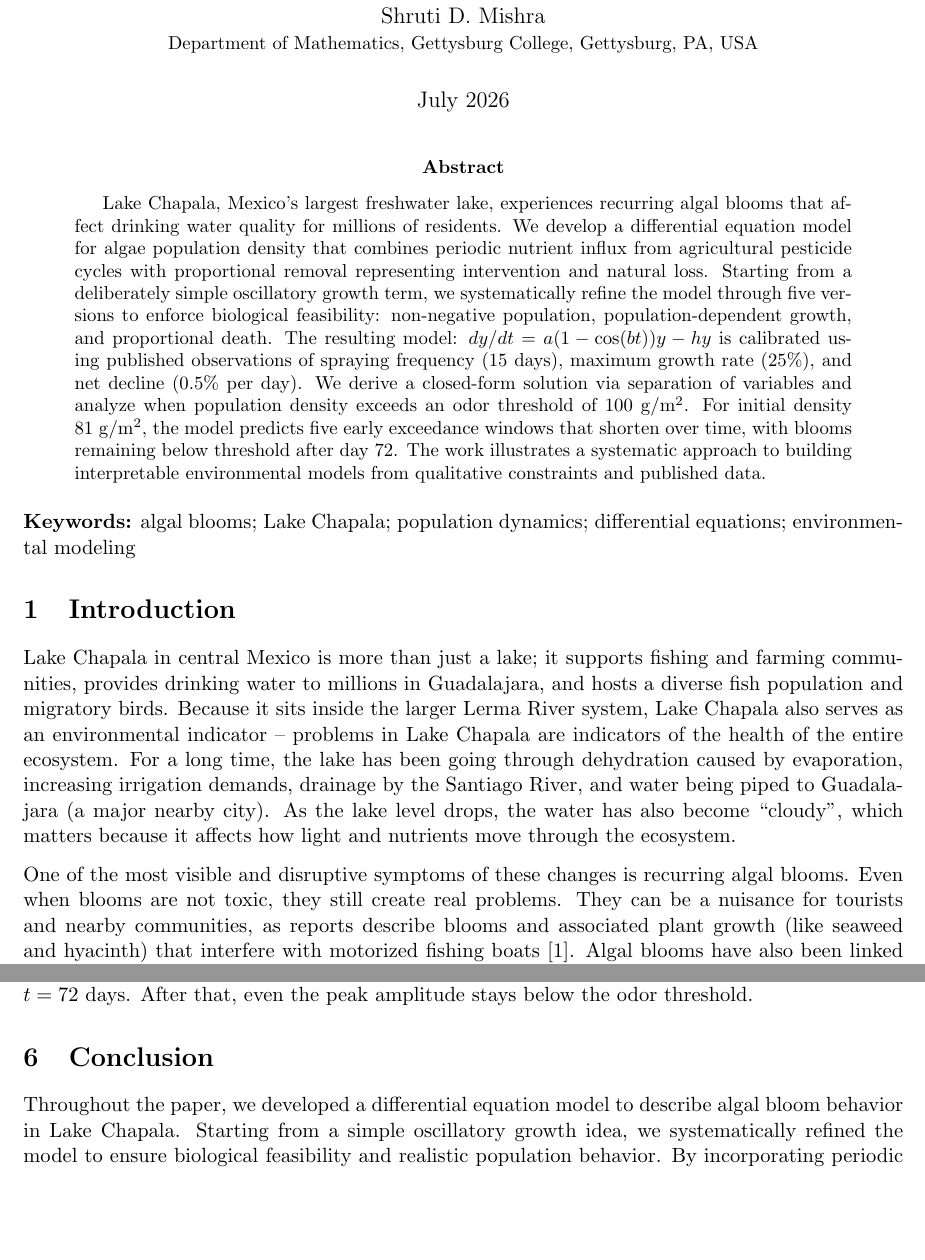
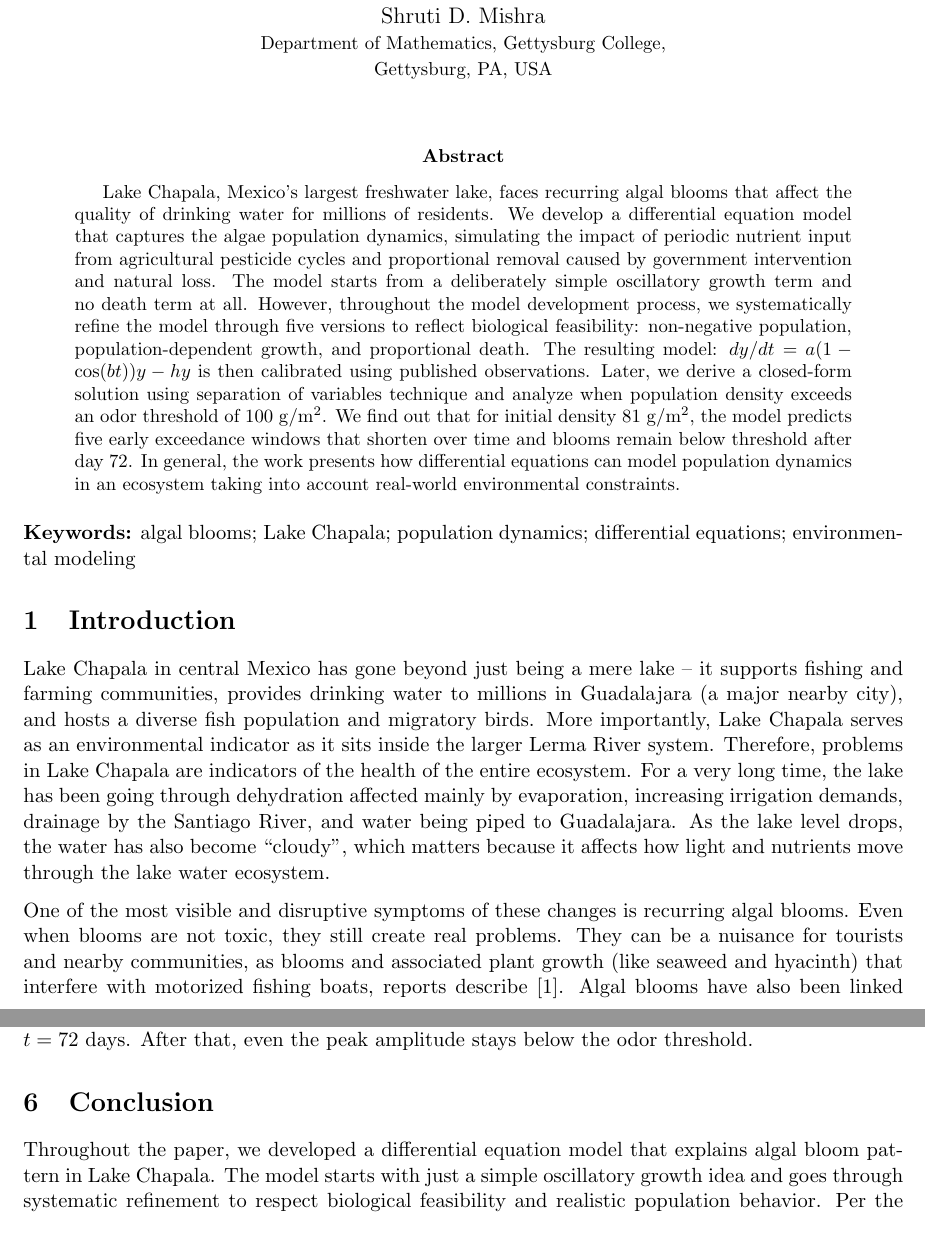
Before and after one commit to soikat27/algal-bloom-de-model, a LaTeX paper (arxiv/main.tex): two parts of pages 1 and 11 of 12, joined at a grey line, cut so that both start at the same text. Compiled offline with pdfLaTeX.

Commit message:
Fix minor wording and get rid of redundant phrases

```diff
--- a/arxiv/main.tex
+++ b/arxiv/main.tex
@@ -12,23 +12,25 @@
 \title{Algal Blooms in Lake Chapala: A Differential Equation Model}
 \author{Soikat Saha\thanks{Corresponding author. \texttt{sahaso01@gettysburg.edu}} \\
         Shruti D.~Mishra \\
-        \small Department of Mathematics, Gettysburg College, Gettysburg, PA, USA}
-\date{July 2026}
+        \small Department of Mathematics, Gettysburg College, \\
+        \small Gettysburg, PA, USA}
+
+\date{}
 
 \begin{document}
 \maketitle
 
 \begin{abstract}
-Lake Chapala, Mexico's largest freshwater lake, experiences recurring algal blooms that affect drinking water quality for millions of residents. We develop a differential equation model for algae population density that combines periodic nutrient influx from agricultural pesticide cycles with proportional removal representing intervention and natural loss. Starting from a deliberately simple oscillatory growth term, we systematically refine the model through five versions to enforce biological feasibility: non-negative population, population-dependent growth, and proportional death. The resulting model: $dy/dt = a(1-\cos(bt))y - hy$ is calibrated using published observations of spraying frequency (15 days), maximum growth rate (25\%), and net decline (0.5\% per day). We derive a closed-form solution via separation of variables and analyze when population density exceeds an odor threshold of $100~\mathrm{g/m^2}$. For initial density $81~\mathrm{g/m^2}$, the model predicts five early exceedance windows that shorten over time, with blooms remaining below threshold after day 72. The work illustrates a systematic approach to building interpretable environmental models from qualitative constraints and published data.
+Lake Chapala, Mexico's largest freshwater lake, faces recurring algal blooms that affect the quality of drinking water for millions of residents. We develop a differential equation model that captures the algae population dynamics, simulating the impact of periodic nutrient input from agricultural pesticide cycles and proportional removal caused by government intervention and natural loss. The model starts from a deliberately simple oscillatory growth term and no death term at all. However, throughout the model development process, we systematically refine the model through five versions to reflect biological feasibility: non-negative population, population-dependent growth, and proportional death. The resulting model: $dy/dt = a(1-\cos(bt))y - hy$ is then calibrated using published observations. Later, we derive a closed-form solution using separation of variables technique and analyze when population density exceeds an odor threshold of $100~\mathrm{g/m^2}$. We find out that for initial density $81~\mathrm{g/m^2}$, the model predicts five early exceedance windows that shorten over time and blooms remain below threshold after day 72. In general, the work presents how differential equations can model population dynamics in an ecosystem taking into account real-world environmental constraints.
 \end{abstract}
 
 \noindent\textbf{Keywords:} algal blooms; Lake Chapala; population dynamics; differential equations; environmental modeling
 
 \section{Introduction}
 
-Lake Chapala in central Mexico is more than just a lake; it supports fishing and farming communities, provides drinking water to millions in Guadalajara, and hosts a diverse fish population and migratory birds. Because it sits inside the larger Lerma River system, Lake Chapala also serves as an environmental indicator – problems in Lake Chapala are indicators of the health of the entire ecosystem. For a long time, the lake has been going through dehydration caused by evaporation, increasing irrigation demands, drainage by the Santiago River, and water being piped to Guadalajara (a major nearby city). As the lake level drops, the water has also become ``cloudy'', which matters because it affects how light and nutrients move through the ecosystem.
+Lake Chapala in central Mexico has gone beyond just being a mere lake – it supports fishing and farming communities, provides drinking water to millions in Guadalajara (a major nearby city), and hosts a diverse fish population and migratory birds. More importantly, Lake Chapala serves as an environmental indicator as it sits inside the larger Lerma River system. Therefore, problems in Lake Chapala are indicators of the health of the entire ecosystem. For a very long time, the lake has been going through dehydration affected mainly by evaporation, increasing irrigation demands, drainage by the Santiago River, and water being piped to Guadalajara. As the lake level drops, the water has also become ``cloudy'', which matters because it affects how light and nutrients move through the lake water ecosystem.
 
-One of the most visible and disruptive symptoms of these changes is recurring algal blooms. Even when blooms are not toxic, they still create real problems. They can be a nuisance for tourists and nearby communities, as reports describe blooms and associated plant growth (like seaweed and hyacinth) that interfere with motorized fishing boats \cite{harwood-algae}. Algal blooms have also been linked to unpleasant taste and odor in drinking water for people in Guadalajara, requiring additional treatment.
+One of the most visible and disruptive symptoms of these changes is recurring algal blooms. Even when blooms are not toxic, they still create real problems. They can be a nuisance for tourists and nearby communities, as blooms and associated plant growth (like seaweed and hyacinth) that interfere with motorized fishing boats, reports describe \cite{harwood-algae}. Algal blooms have also been linked to unpleasant taste and odor in drinking water for people in Guadalajara, requiring additional treatment.
 
 Agricultural chemical residues from runoff, including heavy metals and dissolved solids, can drastically accelerate algae growth. However, algae growth is not controlled by this single cause alone. In addition to these residues, Lake Chapala has high levels of nutrients such as nitrogen and phosphorus and is close to being hyper-eutrophic, meaning nutrient levels are extremely high for the ecosystem. Early studies suggested that nitrogen levels and clay turbidity (how cloudy the water is) were major limiting factors for algae growth. In addition, clay particles from erosion and agricultural runoff increase both nutrients like nitrogen and phosphorus in the water and the water's turbidity, connecting land-use changes around the lake to increased algae growth.
 
@@ -409,7 +411,7 @@ We observe that the exceeding intervals become progressively shorter over time d
 
 \section{Conclusion}
 
-Throughout the paper, we developed a differential equation model to describe algal bloom behavior in Lake Chapala. Starting from a simple oscillatory growth idea, we systematically refined the model to ensure biological feasibility and realistic population behavior. By incorporating periodic growth and proportional death as suggested in the reference paper \cite{harwood-algae}, we structured a general model that reflects both seasonal chemical influx (growth function) and consistent removal effects (death function).
+Throughout the paper, we developed a differential equation model that explains algal bloom pattern in Lake Chapala. The model starts with just a simple oscillatory growth idea and goes through systematic refinement to respect biological feasibility and realistic population behavior. Per the reference paper \cite{harwood-algae}, we built a general model that reflects both seasonal chemical influx (growth function) and consistent removal effects (death function), incorporating periodic growth and proportional death.
 
 Using the observed experimental data, we calibrated the parameters to reflect spraying frequency, maximum rate of change, and subsequent decrease in growth over time. We solved the model and analyzed how the algae population evolves over time. The solution shows oscillatory behavior with decreasing amplitude, meaning the blooms become less severe over time due to the negative net growth rate.
 
```
Also changed, not shown: paper/Algal_Blooms_in_Lake_Chapala.pdf (added), paper/Algal_Blooms_in_Lake_Chapala__A_Differential_Equation_Model.pdf (deleted), arxiv/main.tex (4 more changed lines), 2 other files.
